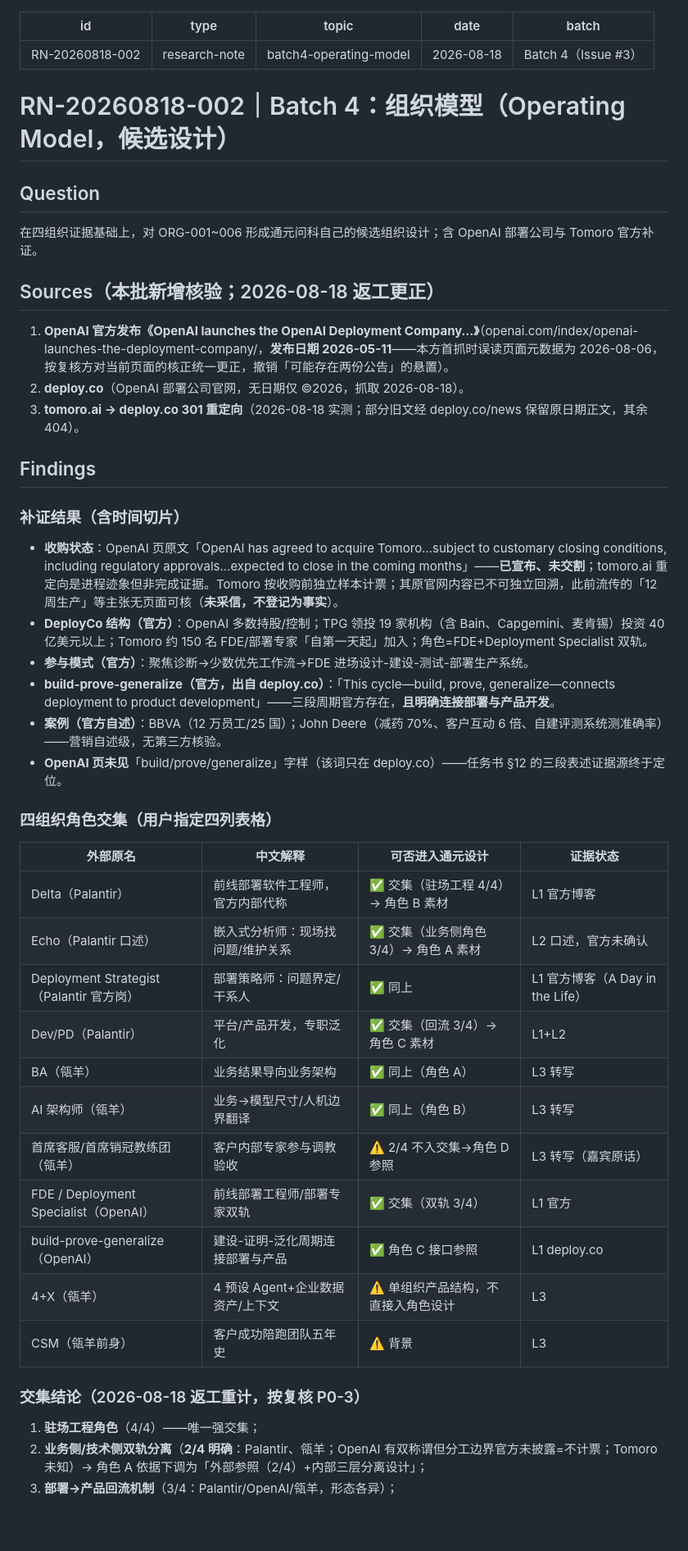
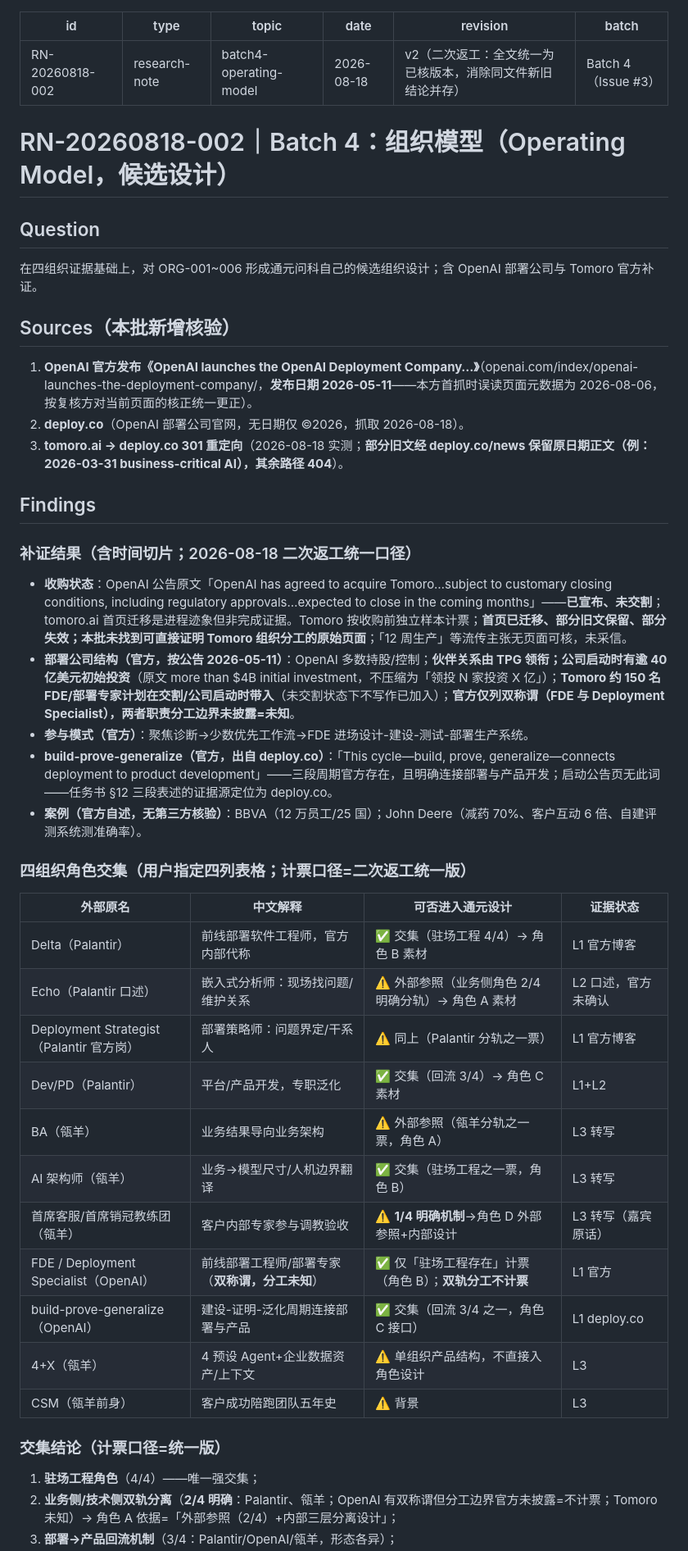
Before and after one commit to Cambia-Yu/tongyuan-fde-os, a Markdown page: 09_Research_Notes/RN-20260818-002-operating-model.md, the part around one of its changes. Shown at 82% size. Rendered like a GitHub page; blank space fills up the shorter version.

Commit message:
Batch 4 二次返工：RN/DEC 全文统一为已核版本（消除新旧结论并存）
- RN-20260818-002 升 v2：Findings 补证结果/四列表/未知项全部对齐 EV 现行口径（TPG 领衔伙伴关系+逾40亿、150人计划带入、双称谓分工未知、2/4·1/4 计票、Tomoro 部分旧文保留）
- DEC-2026-014 正文直接重写为现行决定（旧路径/旧计票/旧四权概括全部清除，保留更正事实记录）
- 链路表阶段03：组织分层工作+建议/候选意见/最终决定权未知（消除「组织选定」暗含决定权）
- 全树残留检索通过：五组旧表述零命中

```diff
--- a/09_Research_Notes/RN-20260818-002-operating-model.md
+++ b/09_Research_Notes/RN-20260818-002-operating-model.md
@@ -3,6 +3,7 @@ id: RN-20260818-002
 type: research-note
 topic: batch4-operating-model
 date: 2026-08-18
+revision: v2（二次返工：全文统一为已核版本，消除同文件新旧结论并存）
 batch: Batch 4（Issue #3）
 ---
 
@@ -11,37 +12,36 @@ batch: Batch 4（Issue #3）
 ## Question
 在四组织证据基础上，对 ORG-001~006 形成通元问科自己的候选组织设计；含 OpenAI 部署公司与 Tomoro 官方补证。
 
-## Sources（本批新增核验；2026-08-18 返工更正）
-1. **OpenAI 官方发布《OpenAI launches the OpenAI Deployment Company…》**（openai.com/index/openai-launches-the-deployment-company/，**发布日期 2026-05-11**——本方首抓时误读页面元数据为 2026-08-06，按复核方对当前页面的核正统一更正，撤销「可能存在两份公告」的悬置）。
+## Sources（本批新增核验）
+1. **OpenAI 官方发布《OpenAI launches the OpenAI Deployment Company…》**（openai.com/index/openai-launches-the-deployment-company/，**发布日期 2026-05-11**——本方首抓时误读页面元数据为 2026-08-06，按复核方对当前页面的核正统一更正）。
 2. **deploy.co**（OpenAI 部署公司官网，无日期仅 ©2026，抓取 2026-08-18）。
-3. **tomoro.ai → deploy.co 301 重定向**（2026-08-18 实测；部分旧文经 deploy.co/news 保留原日期正文，其余 404）。
+3. **tomoro.ai → deploy.co 301 重定向**（2026-08-18 实测；**部分旧文经 deploy.co/news 保留原日期正文（例：2026-03-31 business-critical AI），其余路径 404**）。
 
 ## Findings
 
-### 补证结果（含时间切片）
-- **收购状态**：OpenAI 页原文「OpenAI has agreed to acquire Tomoro…subject to customary closing conditions, including regulatory approvals…expected to close in the coming months」——**已宣布、未交割**；tomoro.ai 重定向是进程迹象但非完成证据。Tomoro 按收购前独立样本计票；其原官网内容已不可独立回溯，此前流传的「12 周生产」等主张无页面可核（**未采信，不登记为事实**）。
-- **DeployCo 结构（官方）**：OpenAI 多数持股/控制；TPG 领投 19 家机构（含 Bain、Capgemini、麦肯锡）投资 40 亿美元以上；Tomoro 约 150 名 FDE/部署专家「自第一天起」加入；角色=FDE+Deployment Specialist 双轨。
+### 补证结果（含时间切片；2026-08-18 二次返工统一口径）
+- **收购状态**：OpenAI 公告原文「OpenAI has agreed to acquire Tomoro…subject to customary closing conditions, including regulatory approvals…expected to close in the coming months」——**已宣布、未交割**；tomoro.ai 首页迁移是进程迹象但非完成证据。Tomoro 按收购前独立样本计票；**首页已迁移、部分旧文保留、部分失效；本批未找到可直接证明 Tomoro 组织分工的原始页面**；「12 周生产」等流传主张无页面可核，未采信。
+- **部署公司结构（官方，按公告 2026-05-11）**：OpenAI 多数持股/控制；**伙伴关系由 TPG 领衔；公司启动时有逾 40 亿美元初始投资**（原文 more than $4B initial investment，不压缩为「领投 N 家投资 X 亿」）；**Tomoro 约 150 名 FDE/部署专家计划在交割/公司启动时带入**（未交割状态下不写作已加入）；**官方仅列双称谓（FDE 与 Deployment Specialist），两者职责分工边界未披露=未知**。
 - **参与模式（官方）**：聚焦诊断→少数优先工作流→FDE 进场设计-建设-测试-部署生产系统。
-- **build-prove-generalize（官方，出自 deploy.co）**：「This cycle—build, prove, generalize—connects deployment to product development」——三段周期官方存在，**且明确连接部署与产品开发**。
-- **案例（官方自述）**：BBVA（12 万员工/25 国）；John Deere（减药 70%、客户互动 6 倍、自建评测系统测准确率）——营销自述级，无第三方核验。
-- **OpenAI 页未见**「build/prove/generalize」字样（该词只在 deploy.co）——任务书 §12 的三段表述证据源终于定位。
+- **build-prove-generalize（官方，出自 deploy.co）**：「This cycle—build, prove, generalize—connects deployment to product development」——三段周期官方存在，且明确连接部署与产品开发；启动公告页无此词——任务书 §12 三段表述的证据源定位为 deploy.co。
+- **案例（官方自述，无第三方核验）**：BBVA（12 万员工/25 国）；John Deere（减药 70%、客户互动 6 倍、自建评测系统测准确率）。
 
-### 四组织角色交集（用户指定四列表格）
+### 四组织角色交集（用户指定四列表格；计票口径=二次返工统一版）
 | 外部原名 | 中文解释 | 可否进入通元设计 | 证据状态 |
 |---|---|---|---|
 | Delta（Palantir） | 前线部署软件工程师，官方内部代称 | ✅ 交集（驻场工程 4/4）→ 角色 B 素材 | L1 官方博客 |
-| Echo（Palantir 口述） | 嵌入式分析师：现场找问题/维护关系 | ✅ 交集（业务侧角色 3/4）→ 角色 A 素材 | L2 口述，官方未确认 |
-| Deployment Strategist（Palantir 官方岗） | 部署策略师：问题界定/干系人 | ✅ 同上 | L1 官方博客（A Day in the Life） |
+| Echo（Palantir 口述） | 嵌入式分析师：现场找问题/维护关系 | ⚠️ 外部参照（业务侧角色 2/4 明确分轨）→ 角色 A 素材 | L2 口述，官方未确认 |
+| Deployment Strategist（Palantir 官方岗） | 部署策略师：问题界定/干系人 | ⚠️ 同上（Palantir 分轨之一票） | L1 官方博客 |
 | Dev/PD（Palantir） | 平台/产品开发，专职泛化 | ✅ 交集（回流 3/4）→ 角色 C 素材 | L1+L2 |
-| BA（瓴羊） | 业务结果导向业务架构 | ✅ 同上（角色 A） | L3 转写 |
-| AI 架构师（瓴羊） | 业务→模型尺寸/人机边界翻译 | ✅ 同上（角色 B） | L3 转写 |
-| 首席客服/首席销冠教练团（瓴羊） | 客户内部专家参与调教验收 | ⚠️ 2/4 不入交集→角色 D 参照 | L3 转写（嘉宾原话） |
-| FDE / Deployment Specialist（OpenAI） | 前线部署工程师/部署专家双轨 | ✅ 交集（双轨 3/4） | L1 官方 |
-| build-prove-generalize（OpenAI） | 建设-证明-泛化周期连接部署与产品 | ✅ 角色 C 接口参照 | L1 deploy.co |
+| BA（瓴羊） | 业务结果导向业务架构 | ⚠️ 外部参照（瓴羊分轨之一票，角色 A） | L3 转写 |
+| AI 架构师（瓴羊） | 业务→模型尺寸/人机边界翻译 | ✅ 交集（驻场工程之一票，角色 B） | L3 转写 |
+| 首席客服/首席销冠教练团（瓴羊） | 客户内部专家参与调教验收 | ⚠️ **1/4 明确机制**→角色 D 外部参照+内部设计 | L3 转写（嘉宾原话） |
+| FDE / Deployment Specialist（OpenAI） | 前线部署工程师/部署专家（**双称谓，分工未知**） | ✅ 仅「驻场工程存在」计票（角色 B）；**双轨分工不计票** | L1 官方 |
+| build-prove-generalize（OpenAI） | 建设-证明-泛化周期连接部署与产品 | ✅ 交集（回流 3/4 之一，角色 C 接口） | L1 deploy.co |
 | 4+X（瓴羊） | 4 预设 Agent+企业数据资产/上下文 | ⚠️ 单组织产品结构，不直接入角色设计 | L3 |
 | CSM（瓴羊前身） | 客户成功陪跑团队五年史 | ⚠️ 背景 | L3 |
 
-### 交集结论（2026-08-18 返工重计，按复核 P0-3）
+### 交集结论（计票口径=统一版）
 1. **驻场工程角色**（4/4）——唯一强交集；
-2. **业务侧/技术侧双轨分离**（**2/4 明确**：Palantir、瓴羊；OpenAI 有双称谓但分工边界官方未披露=不计票；Tomoro 未知）→ 角色 A 依据下调为「外部参照（2/4）+内部三层分离设计」；
+2. **业务侧/技术侧双轨分离**（**2/4 明确**：Palantir、瓴羊；OpenAI 有双称谓但分工边界官方未披露=不计票；Tomoro 未知）→ 角色 A 依据=「外部参照（2/4）+内部三层分离设计」；
 3. **部署→产品回流机制**（3/4：Palantir/OpenAI/瓴羊，形态各异）；
```
Also changed, not shown: other parts of 09_Research_Notes/RN-20260818-002-operating-model.md (+4 -4 lines), 03_Delivery_Playbook/链路对齐总表_v0.1.md (+1 -1 lines), 10_Decision_Log/Decision_Log.md (+4 -6 lines).
